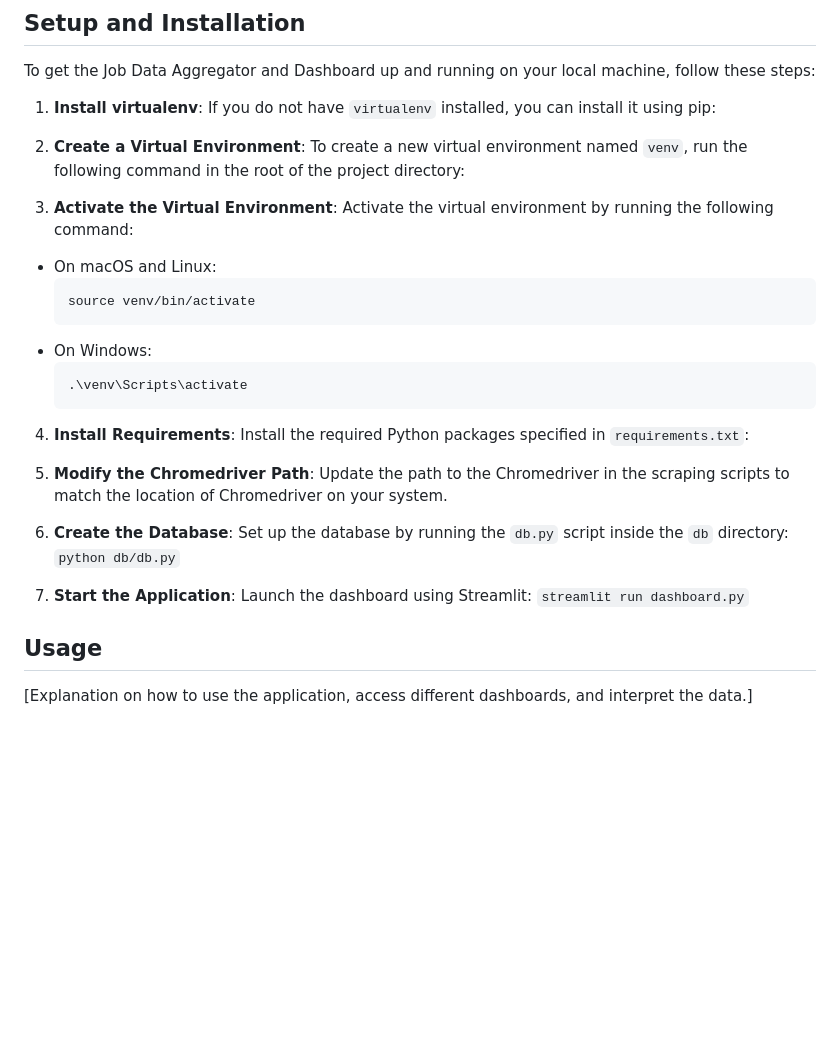
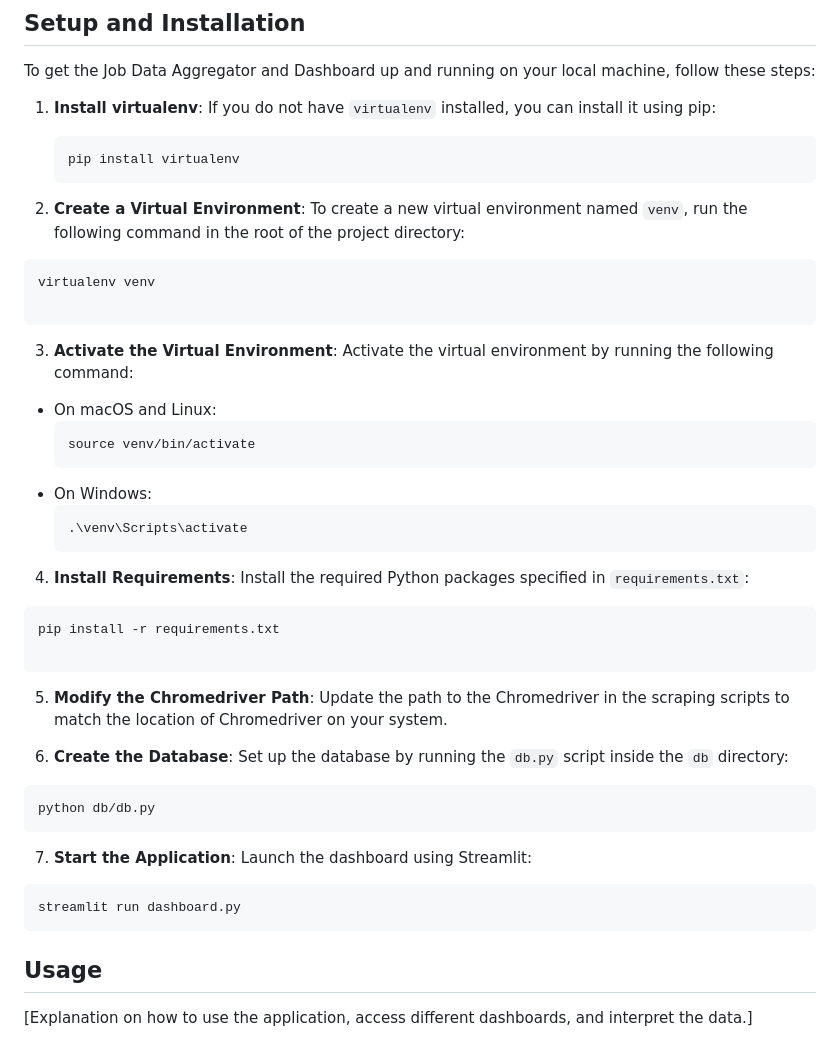
Before and after one commit to nirbhaybagmar/DataFocuedPython-JobsScraper, a Markdown page: README.md, the part around the change. Drawn GitHub-style; blank space fills up the shorter version.

````diff
--- a/README.md
+++ b/README.md
@@ -51,9 +51,16 @@ To get the Job Data Aggregator and Dashboard up and running on your local machin
 
 1. **Install virtualenv**:
    If you do not have `virtualenv` installed, you can install it using pip:
+   ```
+   pip install virtualenv
+   ```
 
 2. **Create a Virtual Environment**:
 To create a new virtual environment named `venv`, run the following command in the root of the project directory:
+```
+virtualenv venv
+
+```
 
 
 3. **Activate the Virtual Environment**:
@@ -69,18 +76,25 @@ Activate the virtual environment by running the following command:
 
 4. **Install Requirements**:
 Install the required Python packages specified in `requirements.txt`:
+```
+pip install -r requirements.txt
 
+```
 
 5. **Modify the Chromedriver Path**:
 Update the path to the Chromedriver in the scraping scripts to match the location of Chromedriver on your system.
 
 6. **Create the Database**:
 Set up the database by running the `db.py` script inside the `db` directory:
-```python db/db.py```
+```
+python db/db.py
+```
 
 7. **Start the Application**:
 Launch the dashboard using Streamlit:
-```streamlit run dashboard.py```
+```
+streamlit run dashboard.py
+```
 
 
 ## Usage
````
